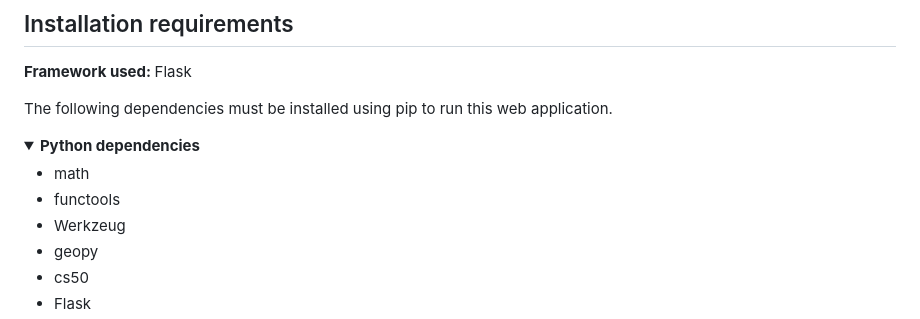
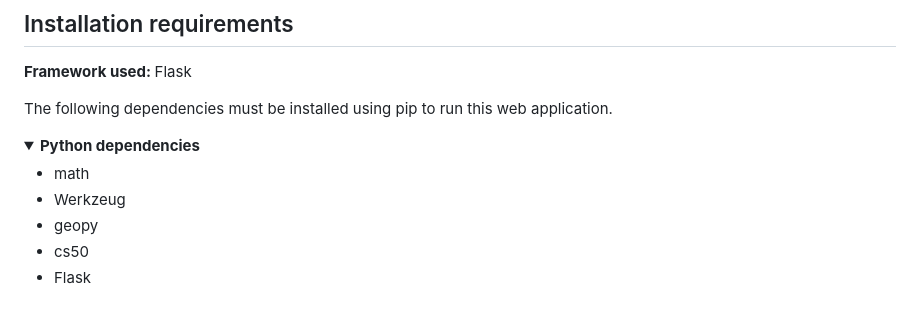
Before and after one commit to vijay-varadarajan/VetConnect, a Markdown page: README.md, the part around the change. Drawn GitHub-style; folded sections open.

```diff
--- a/README.md
+++ b/README.md
@@ -52,7 +52,6 @@ The following dependencies must be installed using pip to run this web applicati
 <summary><b>Python dependencies</b></summary>
 
  - math
- - functools
  - Werkzeug
  - geopy
  - cs50
```
